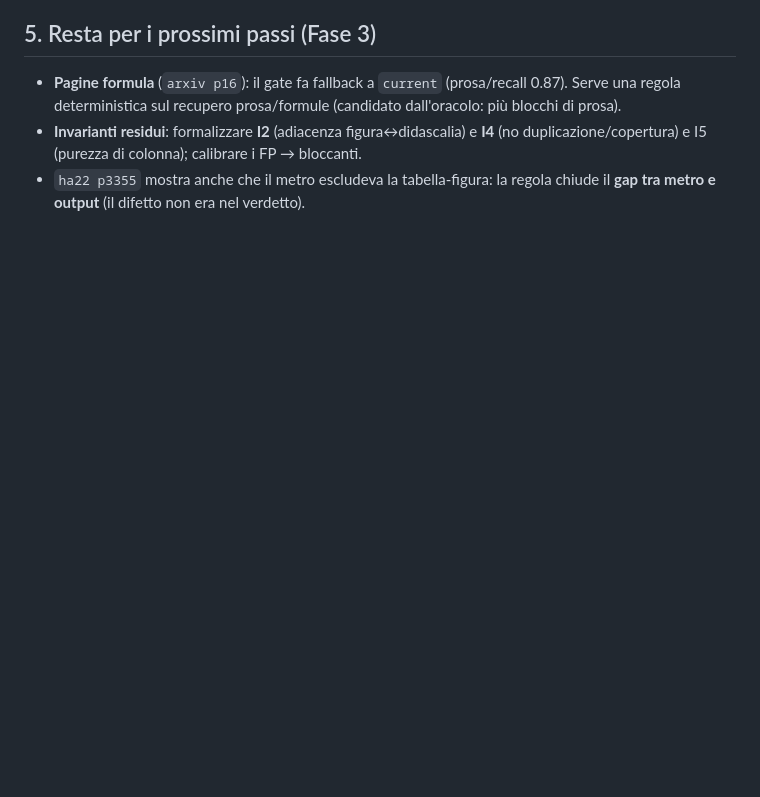
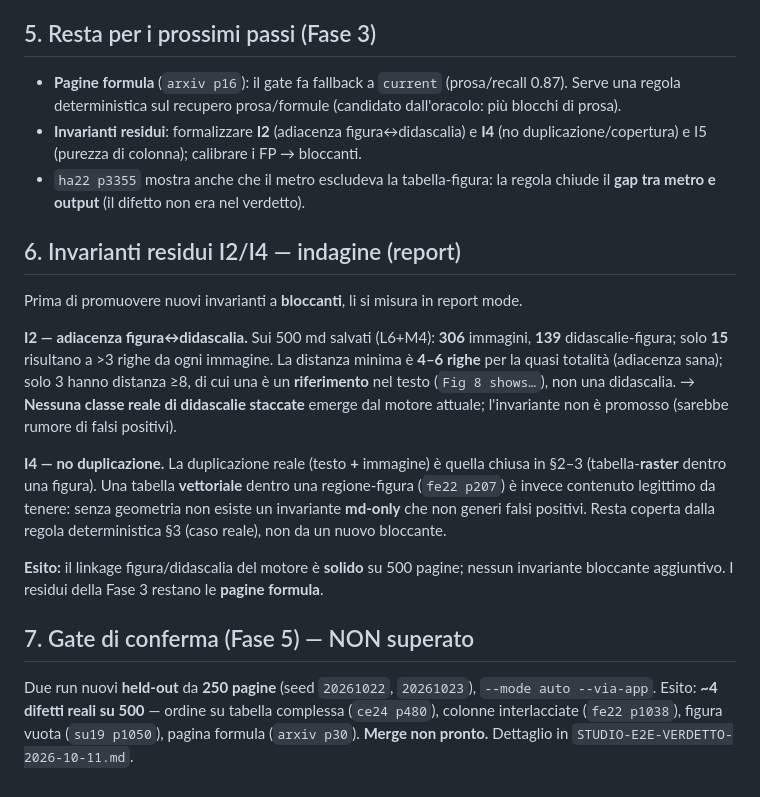
Before and after one commit to vigliafg/noesis-pdf-reader-lite, a Markdown page: STUDIO-FASE3-REGOLA-TABELLA-RASTER-2026-10-10.md, the part around the change. GitHub-like rendering; blank space fills up the shorter version.

```diff
--- a/STUDIO-FASE3-REGOLA-TABELLA-RASTER-2026-10-10.md
+++ b/STUDIO-FASE3-REGOLA-TABELLA-RASTER-2026-10-10.md
@@ -88,3 +88,34 @@ senza tabelle-raster.
   bloccanti.
 - `ha22 p3355` mostra anche che il metro escludeva la tabella-figura: la
   regola chiude il **gap tra metro e output** (il difetto non era nel verdetto).
+
+## 6. Invarianti residui I2/I4 — indagine (report)
+
+Prima di promuovere nuovi invarianti a **bloccanti**, li si misura in report mode.
+
+**I2 — adiacenza figura↔didascalia.** Sui 500 md salvati (L6+M4): **306**
+immagini, **139** didascalie-figura; solo **15** risultano a >3 righe da ogni
+immagine. La distanza minima è **4–6 righe** per la quasi totalità (adiacenza
+sana); solo 3 hanno distanza ≥8, di cui una è un **riferimento** nel testo
+(`Fig 8 shows…`), non una didascalia. → **Nessuna classe reale di didascalie
+staccate** emerge dal motore attuale; l'invariante non è promosso (sarebbe rumore
+di falsi positivi).
+
+**I4 — no duplicazione.** La duplicazione reale (testo **+** immagine) è quella
+chiusa in §2–3 (tabella-**raster** dentro una figura). Una tabella **vettoriale**
+dentro una regione-figura (`fe22 p207`) è invece contenuto legittimo da tenere:
+senza geometria non esiste un invariante **md-only** che non generi falsi
+positivi. Resta coperta dalla regola deterministica §3 (caso reale), non da un
+nuovo bloccante.
+
+**Esito:** il linkage figura/didascalia del motore è **solido** su 500 pagine;
+nessun invariante bloccante aggiuntivo. I residui della Fase 3 restano le
+**pagine formula**.
+
+## 7. Gate di conferma (Fase 5) — NON superato
+
+Due run nuovi **held-out** da **250 pagine** (seed `20261022`, `20261023`),
+`--mode auto --via-app`. Esito: **~4 difetti reali su 500** — ordine su tabella
+complessa (`ce24 p480`), colonne interlacciate (`fe22 p1038`), figura vuota
+(`su19 p1050`), pagina formula (`arxiv p30`). **Merge non pronto.** Dettaglio in
+`STUDIO-E2E-VERDETTO-2026-10-11.md`.
```
Also changed, not shown: HANDOFF-2026-10-11.md (added, +76 -0 lines), STUDIO-E2E-VERDETTO-2026-10-11.md (added, +69 -0 lines).
